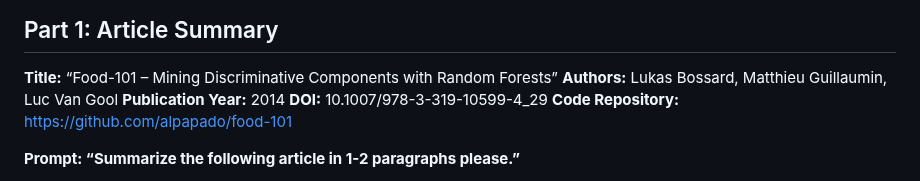
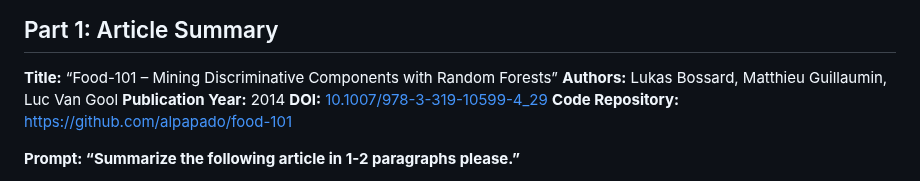
Before and after one commit to CultureAsData-UIUC/is310-spring-2026-group-4, a Markdown page: critical-computational-cultural-data-research.md, the part around the change. Rendered like a GitHub page; folded sections open.

```diff
--- a/critical-computational-cultural-data-research.md
+++ b/critical-computational-cultural-data-research.md
@@ -159,7 +159,7 @@ This article is closely related to my topic, Representation of Single-serving Me
 **Title:** “Food-101 – Mining Discriminative Components with Random Forests”
 **Authors:** Lukas Bossard, Matthieu Guillaumin, Luc Van Gool
 **Publication Year:** 2014
-**DOI:** 10.1007/978-3-319-10599-4_29
+**DOI:** [10.1007/978-3-319-10599-4_29](https://link.springer.com/chapter/10.1007/978-3-319-10599-4_29)
 **Code Repository:** https://github.com/alpapado/food-101
 
 **Prompt: “Summarize the following article in 1-2 paragraphs please.”**
```
